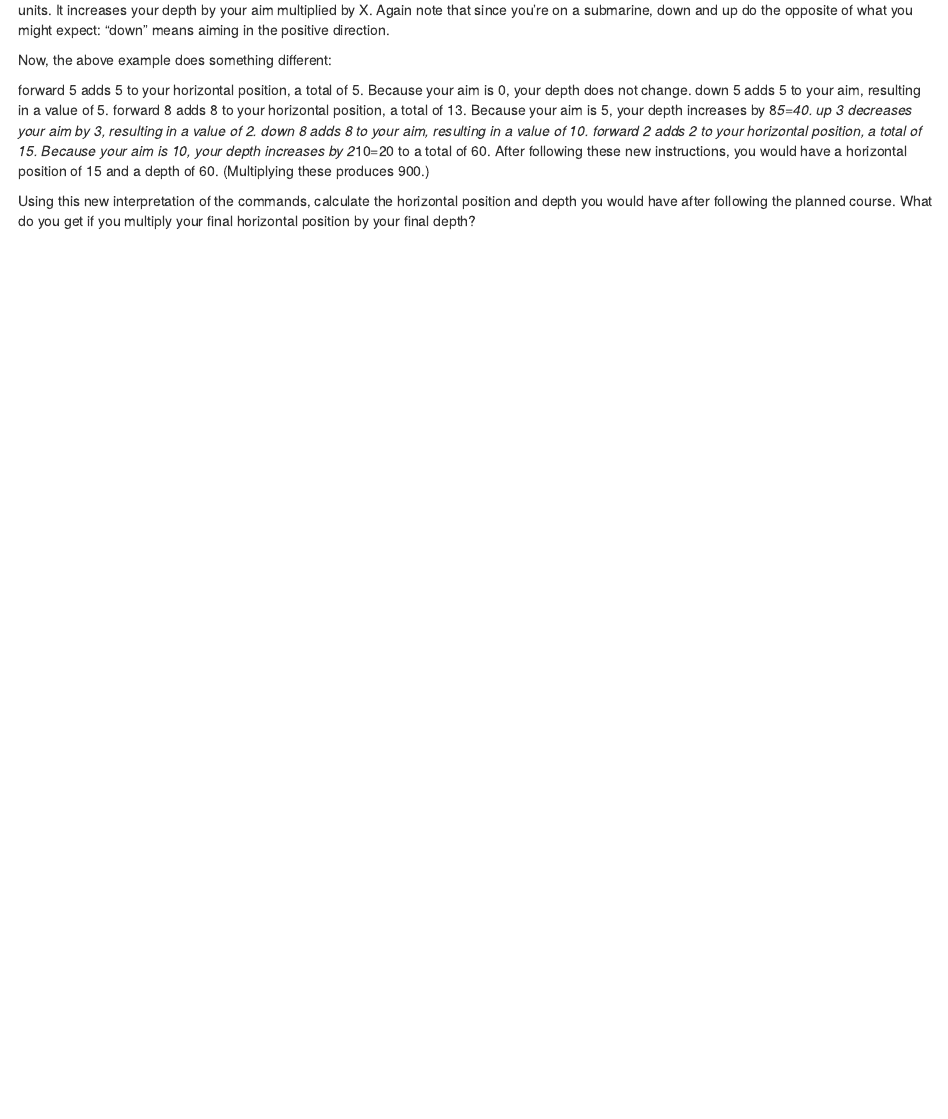
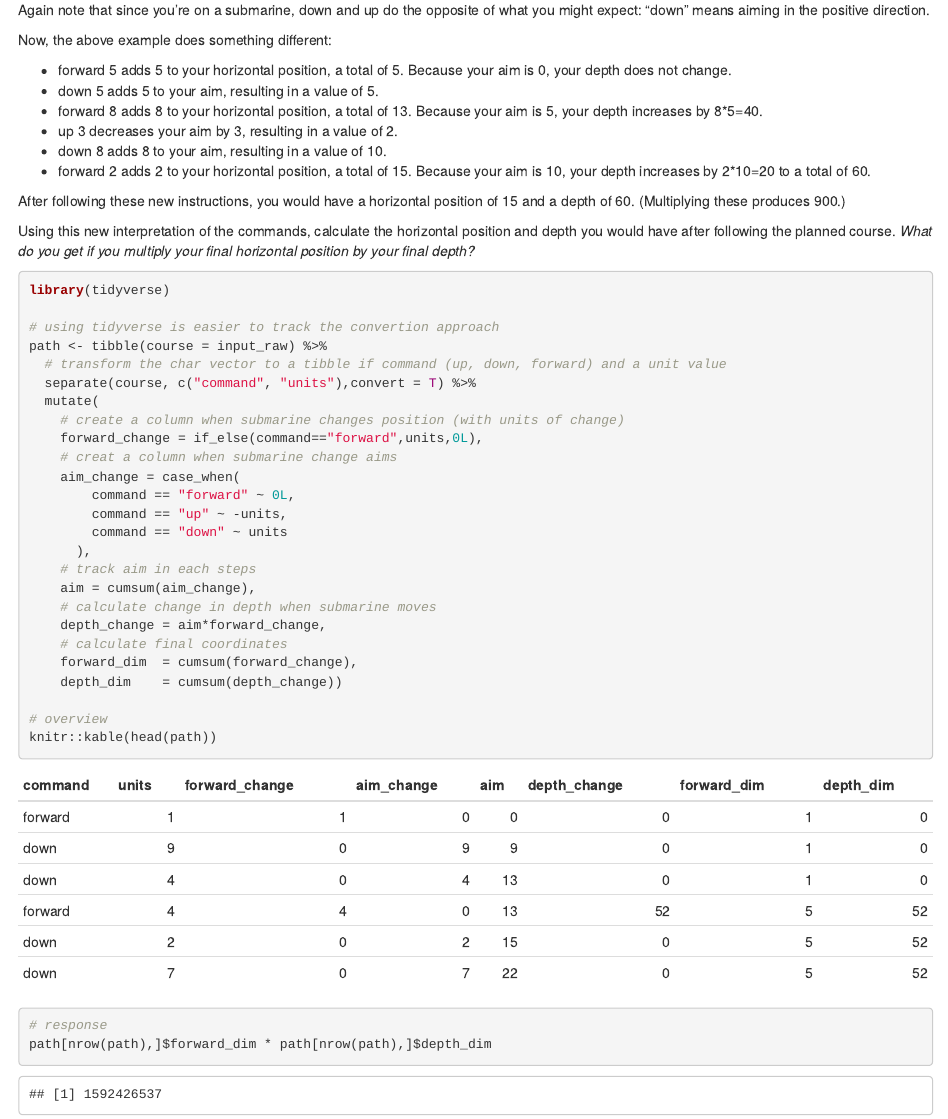
Before and after one commit to GiulSposito/advendofcode2021, an R Markdown document (day02/AdventOfCode_Day02.Rmd): the page in a window 1100 px wide, from 1270 px down before the commit and from 1320 px down after it. Rendered offline with R 4.5, knitr and Pandoc, with nearby package versions.

Commit message:
part 2 of day 2

````diff
--- a/day02/AdventOfCode_Day02.Rmd
+++ b/day02/AdventOfCode_Day02.Rmd
@@ -75 +70,0 @@ It increases your horizontal position by X units.
-It increases your depth by your aim multiplied by X.
@@ -77,12 +78,44 @@ Again note that since you're on a submarine, down and up do the opposite of what
 
 Now, the above example does something different:
 
-forward 5 adds 5 to your horizontal position, a total of 5. Because your aim is 0, your depth does not change.
-down 5 adds 5 to your aim, resulting in a value of 5.
-forward 8 adds 8 to your horizontal position, a total of 13. Because your aim is 5, your depth increases by 8*5=40.
-up 3 decreases your aim by 3, resulting in a value of 2.
-down 8 adds 8 to your aim, resulting in a value of 10.
-forward 2 adds 2 to your horizontal position, a total of 15. Because your aim is 10, your depth increases by 2*10=20 to a total of 60.
+* forward 5 adds 5 to your horizontal position, a total of 5. Because your aim is 0, your depth does not change.
+* down 5 adds 5 to your aim, resulting in a value of 5.
+* forward 8 adds 8 to your horizontal position, a total of 13. Because your aim is 5, your depth increases by 8*5=40.
+* up 3 decreases your aim by 3, resulting in a value of 2.
+* down 8 adds 8 to your aim, resulting in a value of 10.
+* forward 2 adds 2 to your horizontal position, a total of 15. Because your aim is 10, your depth increases by 2*10=20 to a total of 60.
+
 After following these new instructions, you would have a horizontal position of 15 and a depth of 60. (Multiplying these produces 900.)
 
-Using this new interpretation of the commands, calculate the horizontal position and depth you would have after following the planned course. What do you get if you multiply your final horizontal position by your final depth?
+Using this new interpretation of the commands, calculate the horizontal position and depth you would have after following the planned course. *What do you get if you multiply your final horizontal position by your final depth?*
+
+```{r warning=FALSE, message=FALSE}
+library(tidyverse)
+
+# using tidyverse is easier to track the convertion approach
+path <- tibble(course = input_raw) %>%
+  # transform the char vector to a tibble if command (up, down, forward) and a unit value
+  separate(course, c("command", "units"),convert = T) %>%
+  mutate(
+    # create a column when submarine changes position (with units of change)
+    forward_change = if_else(command=="forward",units,0L),
+    # creat a column when submarine change aims
+    aim_change = case_when(
+        command == "forward" ~ 0L,
+        command == "up" ~ -units,
+        command == "down" ~ units
+      ),
+    # track aim in each steps
+    aim = cumsum(aim_change),
+    # calculate change in depth when submarine moves
+    depth_change = aim*forward_change,
+    # calculate final coordinates
+    forward_dim  = cumsum(forward_change),
+    depth_dim    = cumsum(depth_change))
+
+# overview
+knitr::kable(head(path))
+
+# response
+path[nrow(path),]$forward_dim * path[nrow(path),]$depth_dim
+```
````
Also changed, not shown: day02/AdventOfCode_Day02.md, day02/AdventOfCode_Day02.Rmd (10 more changed lines).
